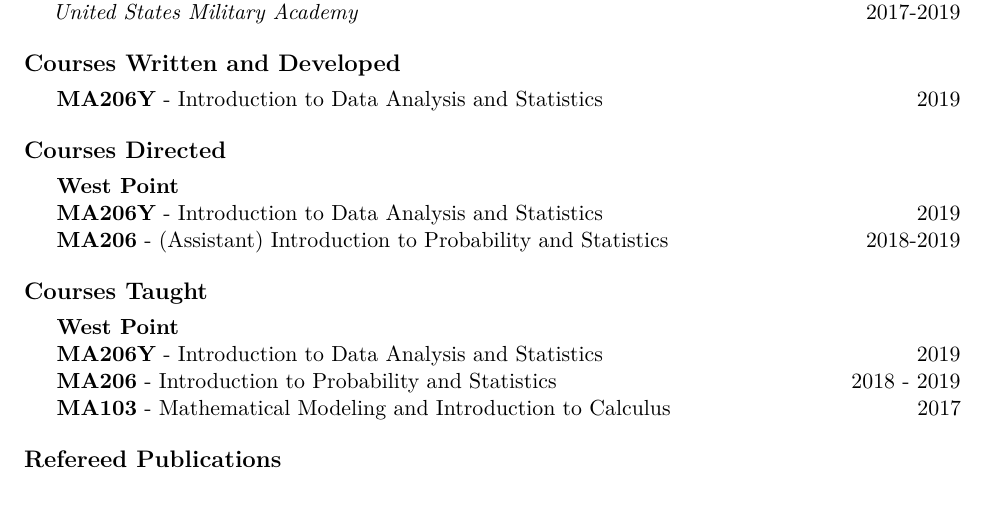
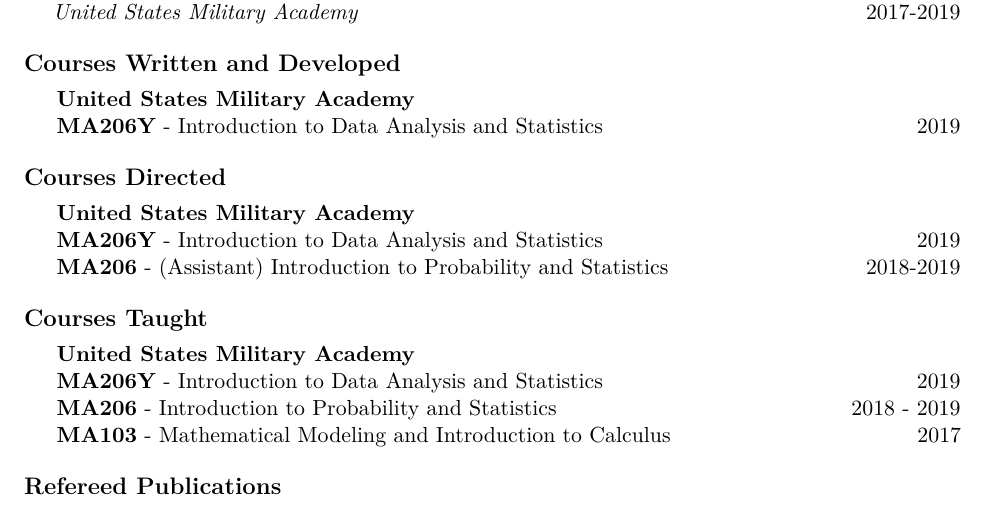
Before and after one commit to bryaneadams/CV, an R Markdown document (CV.Rmd): part of page 1 of 3, cut so that both start at the same text. The pictures show the output file CV.pdf that the author committed with the source.

Commit message:
Minor edits to format.

```diff
--- a/CV.Rmd
+++ b/CV.Rmd
@@ -42,15 +42,16 @@
     *United States Military Academy* \hfill 2017-2019
 
 # Courses Written and Developed
+* **United States Military Academy**
 * **MA206Y** - Introduction to Data Analysis and Statistics \hfill 2019
 
 # Courses Directed
-* **West Point**
+* **United States Military Academy**
 * **MA206Y** - Introduction to Data Analysis and Statistics \hfill 2019
 * **MA206** - (Assistant) Introduction to Probability and Statistics \hfill 2018-2019
 
 # Courses Taught
-* **West Point**
+* **United States Military Academy**
 * **MA206Y** - Introduction to Data Analysis and Statistics \hfill 2019
 * **MA206** - Introduction to Probability and Statistics \hfill 2018 - 2019
 * **MA103** - Mathematical Modeling and Introduction to Calculus \hfill 2017
```
Also changed, not shown: Bryan_Adams_CV.pdf (added), CV.pdf.
